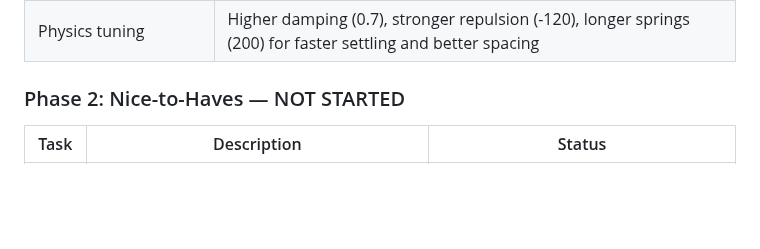
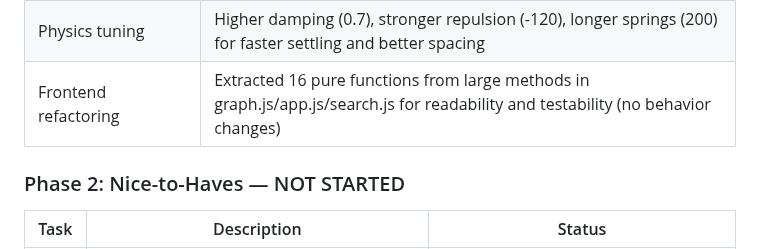
Before and after one commit to hevi-public/etymoGraph, a Markdown page: docs/FEATURES.md, the part around one of its changes. Rendered like a GitHub page; blank space fills up the shorter version.

Commit message:
Update CLAUDE.md and FEATURES.md with frontend refactoring status
Co-Authored-By: Claude Opus 4.5 <noreply@anthropic.com>

```diff
--- a/docs/FEATURES.md
+++ b/docs/FEATURES.md
@@ -233,6 +233,7 @@ Clicking any node smoothly animates it to the center of the viewport (400ms ease
 | Detail panel toggle | ☰ button in zoom controls to reopen closed detail panel |
 | Zoom-scaled panning | Two-finger pan speed scales with zoom level for consistent feel |
 | Physics tuning | Higher damping (0.7), stronger repulsion (-120), longer springs (200) for faster settling and better spacing |
+| Frontend refactoring | Extracted 16 pure functions from large methods in graph.js/app.js/search.js for readability and testability (no behavior changes) |
 
 ### Phase 2: Nice-to-Haves — NOT STARTED
 
```
Also changed, not shown: other parts of docs/FEATURES.md (+1 -1 lines), CLAUDE.md (+1 -1 lines).
